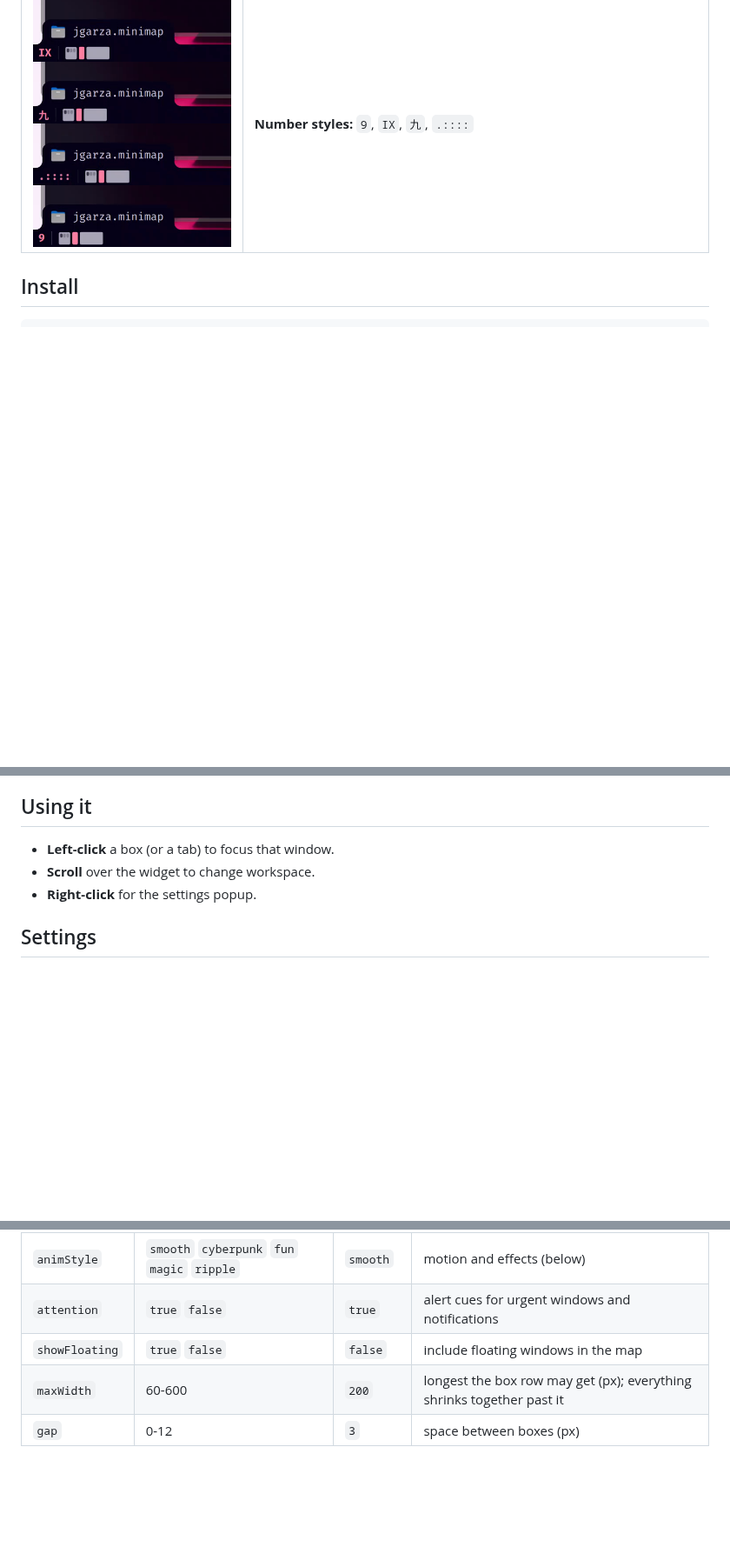
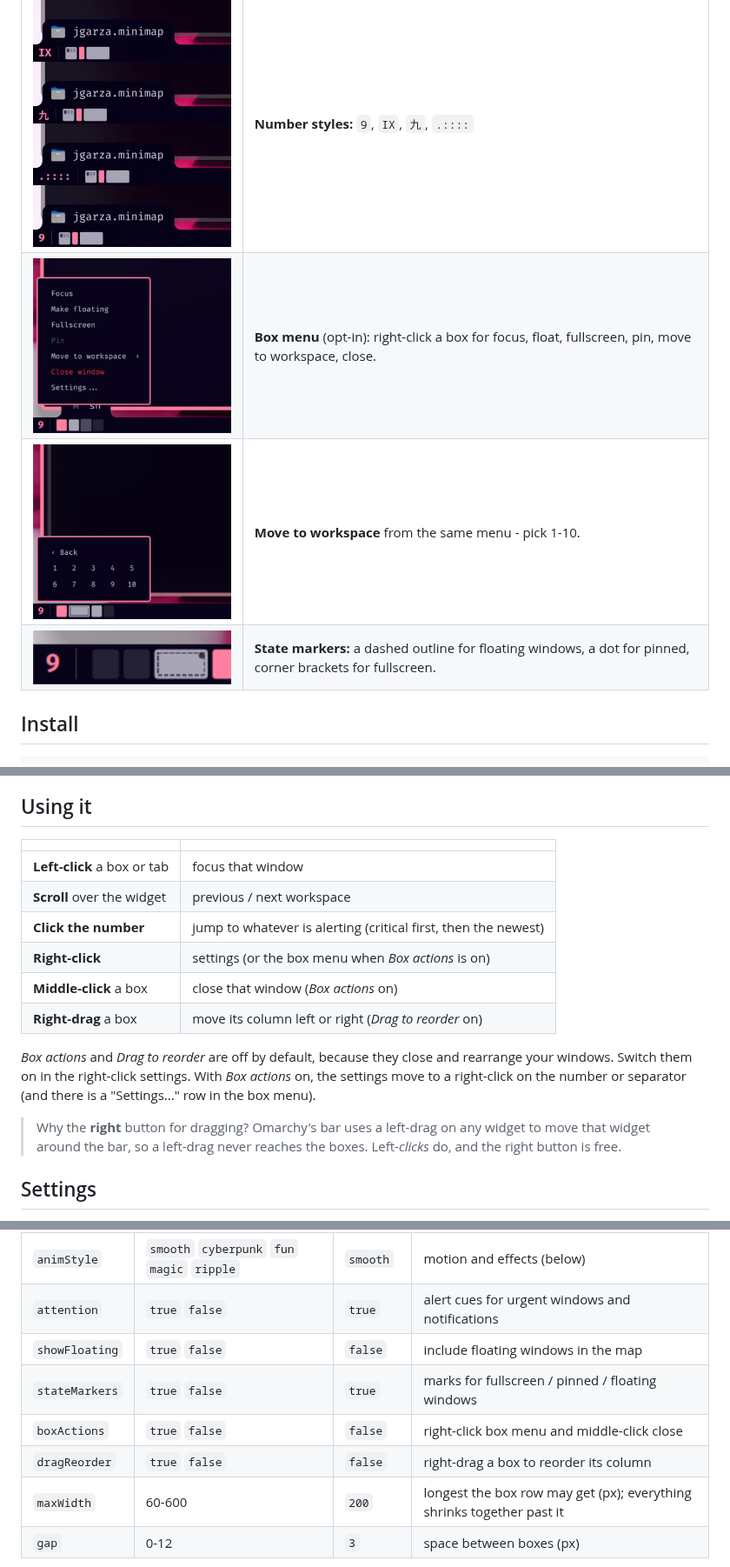
Before and after one commit to jgarza9788/minimap, a Markdown page: README.md, 3 parts joined by grey strips. Shown at 87% size. Rendered like a GitHub page; pictures changed too: previews/markers.png (added), previews/menu.png (added), previews/move-to-workspace.png (added); blank space fills up the shorter version.

```diff
--- a/README.md
+++ b/README.md
@@ -23,6 +23,9 @@ hover it. It also tells you when a window wants your attention: **amber** for mi
 | ![critical](previews/critical.png) | **Critical alerts** turn it red, louder and faster. Focus the window and the alert clears with a little flourish. |
 | ![other](previews/other.png) | **Alert on another workspace?** The workspace number lights up so you know where to look. |
 | ![numbers](previews/numbers.png) | **Number styles:** `9`, `IX`, `九`, `.::::` |
+| ![menu](previews/menu.png) | **Box menu** (opt-in): right-click a box for focus, float, fullscreen, pin, move to workspace, close. |
+| ![workspaces](previews/move-to-workspace.png) | **Move to workspace** from the same menu - pick 1-10. |
+| ![markers](previews/markers.png) | **State markers:** a dashed outline for floating windows, a dot for pinned, corner brackets for fullscreen. |
 
 ## Install
 
@@ -42,9 +45,22 @@ draws a sensible map. Needs `python3` and either `busctl` (systemd) or `inotifyw
 
 ## Using it
 
-- **Left-click** a box (or a tab) to focus that window.
-- **Scroll** over the widget to change workspace.
-- **Right-click** for the settings popup.
+| | |
+|---|---|
+| **Left-click** a box or tab | focus that window |
+| **Scroll** over the widget | previous / next workspace |
+| **Click the number** | jump to whatever is alerting (critical first, then the newest) |
+| **Right-click** | settings (or the box menu when *Box actions* is on) |
+| **Middle-click** a box | close that window (*Box actions* on) |
+| **Right-drag** a box | move its column left or right (*Drag to reorder* on) |
+
+*Box actions* and *Drag to reorder* are off by default, because they close and rearrange your
+windows. Switch them on in the right-click settings. With *Box actions* on, the settings move to
+a right-click on the number or separator (and there is a "Settings..." row in the box menu).
+
+> Why the **right** button for dragging? Omarchy's bar uses a left-drag on any widget to move that
+> widget around the bar, so a left-drag never reaches the boxes. Left-*clicks* do, and the right
+> button is free.
 
 ## Settings
 
@@ -58,6 +74,9 @@ they are keys on the widget entry.
 | `animStyle` | `smooth` `cyberpunk` `fun` `magic` `ripple` | `smooth` | motion and effects (below) |
 | `attention` | `true` `false` | `true` | alert cues for urgent windows and notifications |
 | `showFloating` | `true` `false` | `false` | include floating windows in the map |
+| `stateMarkers` | `true` `false` | `true` | marks for fullscreen / pinned / floating windows |
+| `boxActions` | `true` `false` | `false` | right-click box menu and middle-click close |
+| `dragReorder` | `true` `false` | `false` | right-drag a box to reorder its column |
 | `maxWidth` | 60-600 | `200` | longest the box row may get (px); everything shrinks together past it |
 | `gap` | 0-12 | `3` | space between boxes (px) |
 
```
Also changed, not shown: other parts of README.md (+17 -0 lines), 6 other files.
